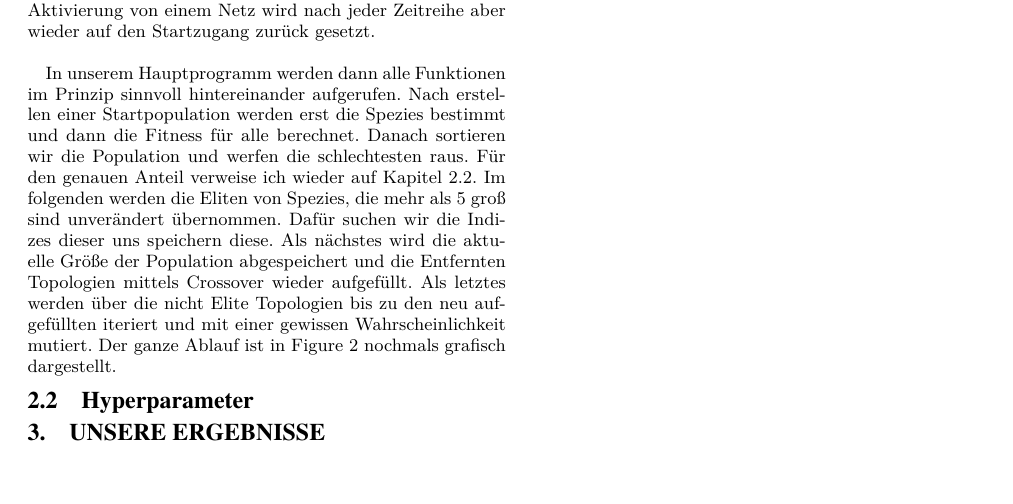
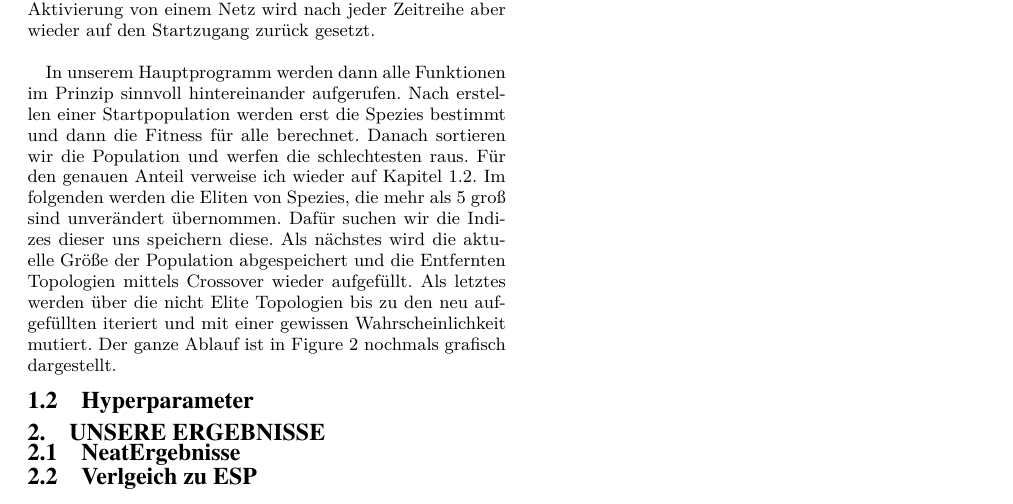
Before and after one commit to timlueg/Neuroevolution, a LaTeX document (NEAT/report/report.tex): part of page 2 of 2, cut so that both start at the same text, the shorter picture padded with empty space. Compiled offline with XeLaTeX.

Commit message:
ESP anpassung

```diff
--- a/NEAT/report/report.tex
+++ b/NEAT/report/report.tex
@@ -64,6 +61,8 @@ In unserem Hauptprogramm werden dann alle Funktionen im Prinzip sinnvoll hintere
 \subsection{Hyperparameter}\label{sec:parameter}
 
 \section{Unsere Ergebnisse}
+\subsection{NeatErgebnisse}
+\subsection{Verlgeich zu ESP}
 
 
 
```
Also changed, not shown: NEAT/report/img/ESP.png (added), NEAT/report/report.tex (3 more changed lines), 2 other files.
